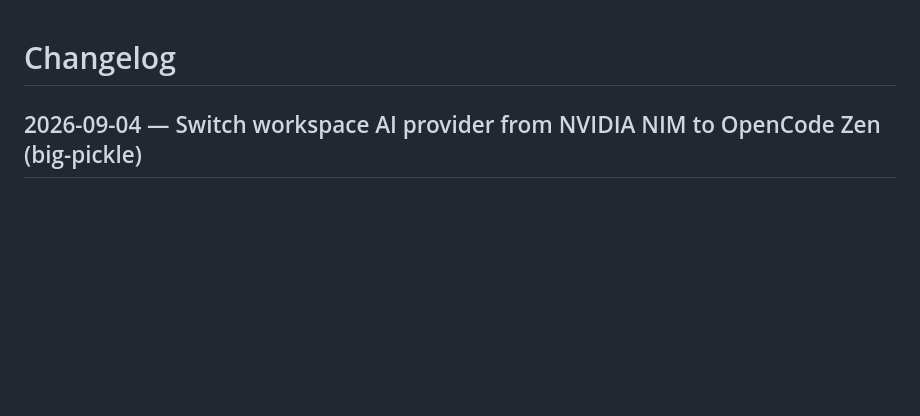
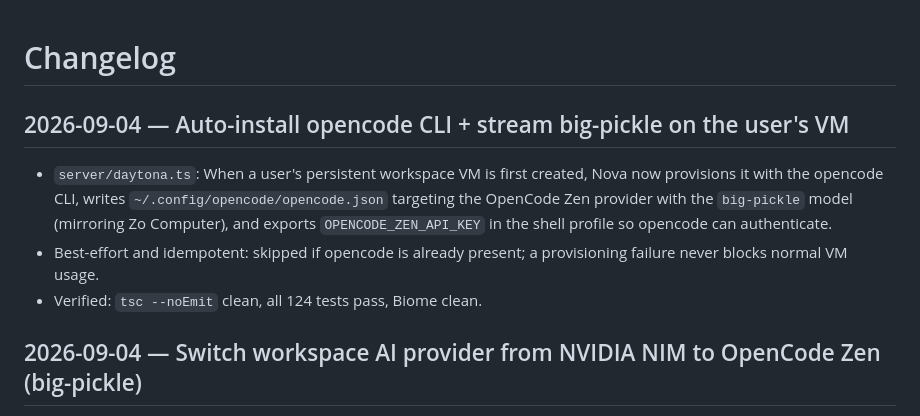
Before and after one commit to Marcus-Mok-GH/nova-cloud-computer, a Markdown page: CHANGELOG.md, the part around the change. Rendered like a GitHub page; blank space fills up the shorter version.

Commit message:
docs: CHANGELOG entry for VM opencode provisioning

```diff
--- a/CHANGELOG.md
+++ b/CHANGELOG.md
@@ -1,4 +1,10 @@
 # Changelog
+
+## 2026-09-04 — Auto-install opencode CLI + stream big-pickle on the user's VM
+
+- `server/daytona.ts`: When a user's persistent workspace VM is first created, Nova now provisions it with the opencode CLI, writes `~/.config/opencode/opencode.json` targeting the OpenCode Zen provider with the `big-pickle` model (mirroring Zo Computer), and exports `OPENCODE_ZEN_API_KEY` in the shell profile so opencode can authenticate.
+- Best-effort and idempotent: skipped if opencode is already present; a provisioning failure never blocks normal VM usage.
+- Verified: `tsc --noEmit` clean, all 124 tests pass, Biome clean.
 
 ## 2026-09-04 — Switch workspace AI provider from NVIDIA NIM to OpenCode Zen (big-pickle)
 
```
